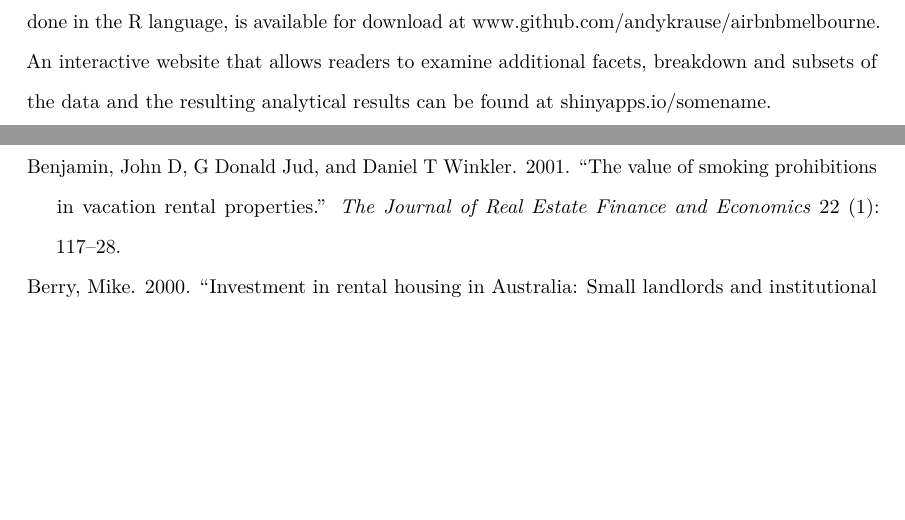
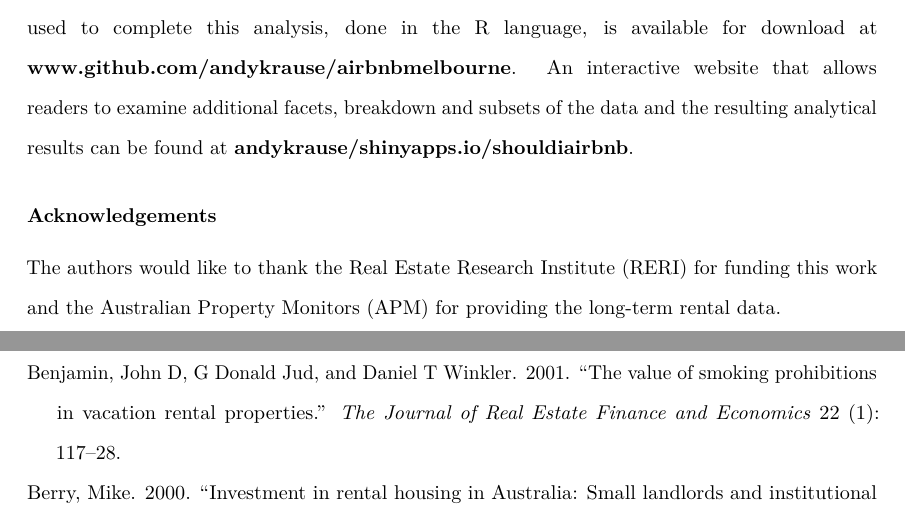
Before and after one commit to andykrause/airBNBMelbourne, an R Markdown document (abb_Writeup.Rmd): two parts of pages 38 and 39 of 40, joined at a grey line, cut so that both start at the same text, the shorter picture padded with empty space. Rendered offline with R 4.5, knitr and Pandoc, then LaTeX, with nearby package versions; some code elsewhere in the file could not run offline.

Commit message:
Hypertext links and acknowledgements

```diff
--- a/abb_Writeup.Rmd
+++ b/abb_Writeup.Rmd
@@ -1477,7 +1477,11 @@ Finally, our analysis looks at a single year, beginning in September (spring) an
 
 #### Data, Code and Interactivity
 
-Unfortunately both data sources for this work are proprietarily licenses and are not able to be shared by the authors.  All the code used to complete this analysis, done in the R language, is available for download at www.github.com/andykrause/airbnbmelbourne.  An interactive website that allows readers to examine additional facets, breakdown and subsets of the data and the resulting analytical results can be found at shinyapps.io/somename.
+Unfortunately both data sources for this work are proprietarily licenses and are not able to be shared by the authors.  All the code used to complete this analysis, done in the R language, is available for download at **[www.github.com/andykrause/airbnbmelbourne](https://www.github.com/andykrause/airbnbmelbourne)**.  An interactive website that allows readers to examine additional facets, breakdown and subsets of the data and the resulting analytical results can be found at **[andykrause/shinyapps.io/shouldiairbnb](https://andykrause.shinyapps.io/ShouldIAirbnb)**.
+
+### Acknowledgements
+
+The authors would like to thank the Real Estate Research Institute (RERI) for funding this work and the Australian Property Monitors (APM) for providing the long-term rental data.
 
 \pagebreak
 
```
